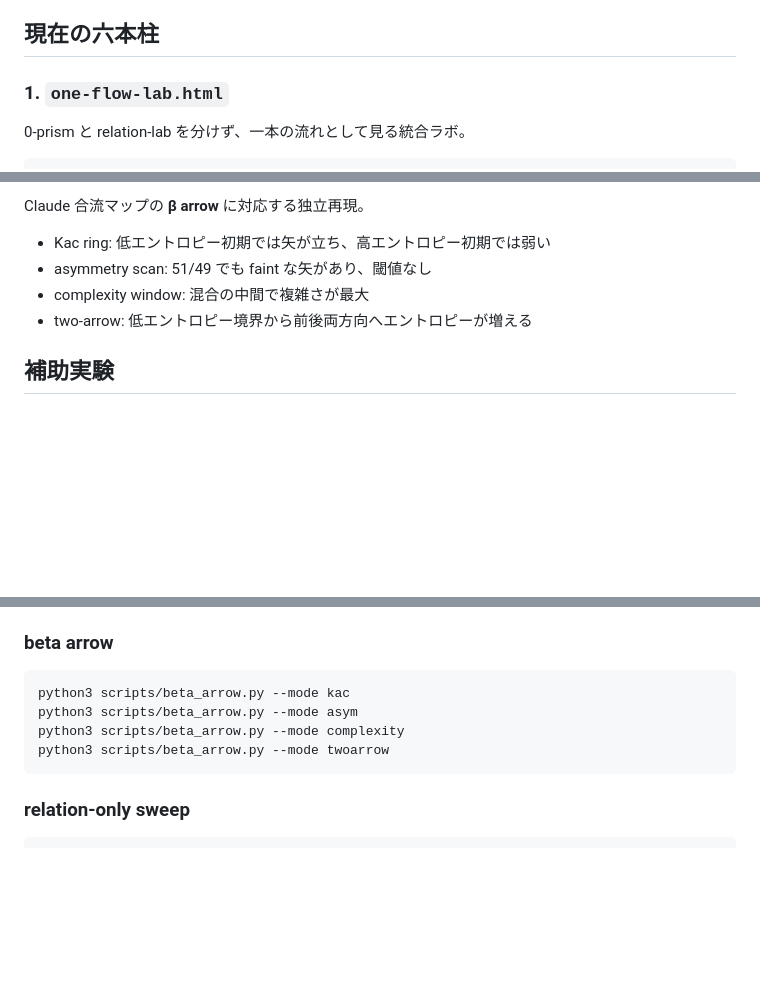
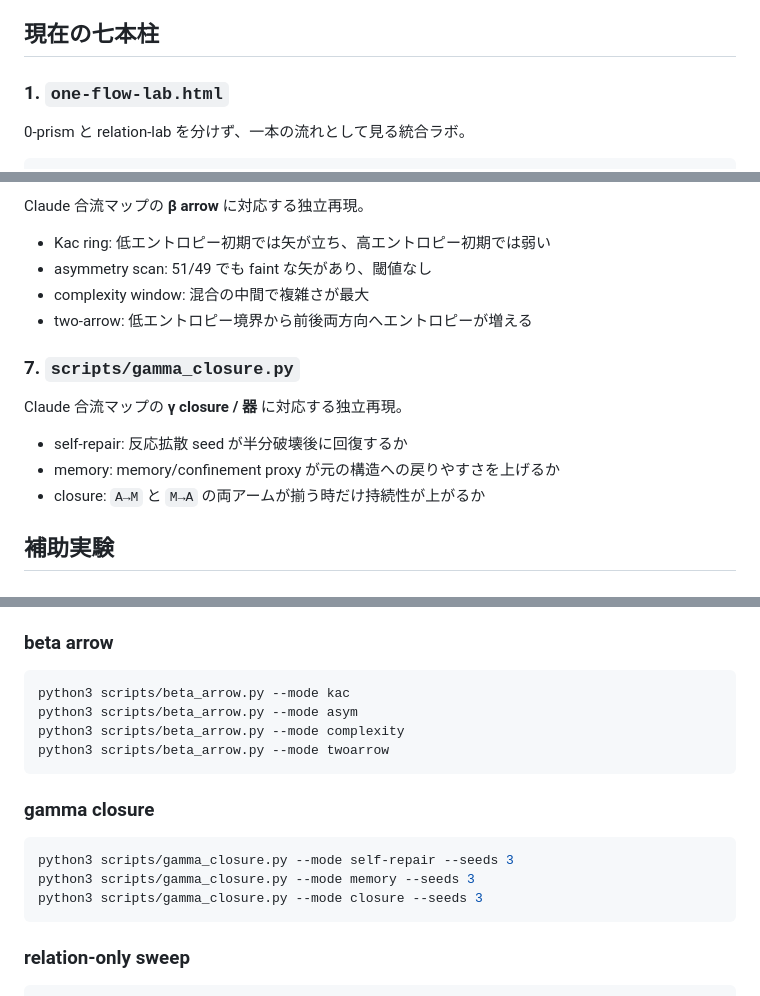
Before and after one commit to sunpotflower4460-cpu/0-looper, a Markdown page: README.md, 3 parts joined by grey strips. Drawn GitHub-style; blank space fills up the shorter version.

Commit message:
Add gamma closure to README

````diff
--- a/README.md
+++ b/README.md
@@ -19,7 +19,7 @@
 5. **causal order** — 関係に向きが生まれること
 6. **observation** — 後から距離・因果・次元を読む測定器
 
-## 現在の六本柱
+## 現在の七本柱
 
 ### 1. `one-flow-lab.html`
 
@@ -87,6 +87,14 @@ Claude 合流マップの **β arrow** に対応する独立再現。
 - complexity window: 混合の中間で複雑さが最大
 - two-arrow: 低エントロピー境界から前後両方向へエントロピーが増える
 
+### 7. `scripts/gamma_closure.py`
+
+Claude 合流マップの **γ closure / 器** に対応する独立再現。
+
+- self-repair: 反応拡散 seed が半分破壊後に回復するか
+- memory: memory/confinement proxy が元の構造への戻りやすさを上げるか
+- closure: `A→M` と `M→A` の両アームが揃う時だけ持続性が上がるか
+
 ## 補助実験
 
 ### `relation-lab-v3.html`
@@ -148,6 +156,14 @@ python3 scripts/beta_arrow.py --mode complexity
 python3 scripts/beta_arrow.py --mode twoarrow
 ```
 
+### gamma closure
+
+```bash
+python3 scripts/gamma_closure.py --mode self-repair --seeds 3
+python3 scripts/gamma_closure.py --mode memory --seeds 3
+python3 scripts/gamma_closure.py --mode closure --seeds 3
+```
+
 ### relation-only sweep
 
 ```bash
````
Also changed, not shown: other parts of README.md (+1 -0 lines).
